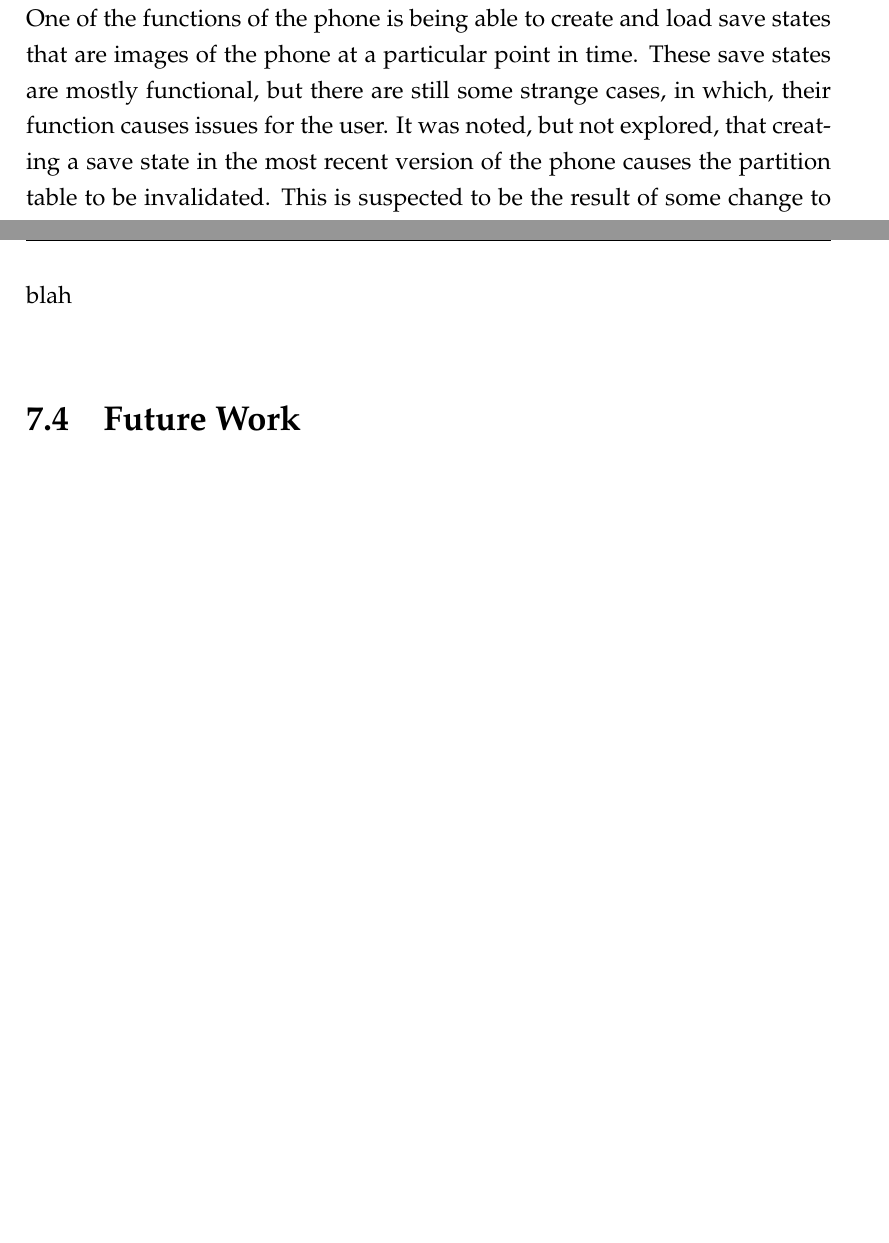
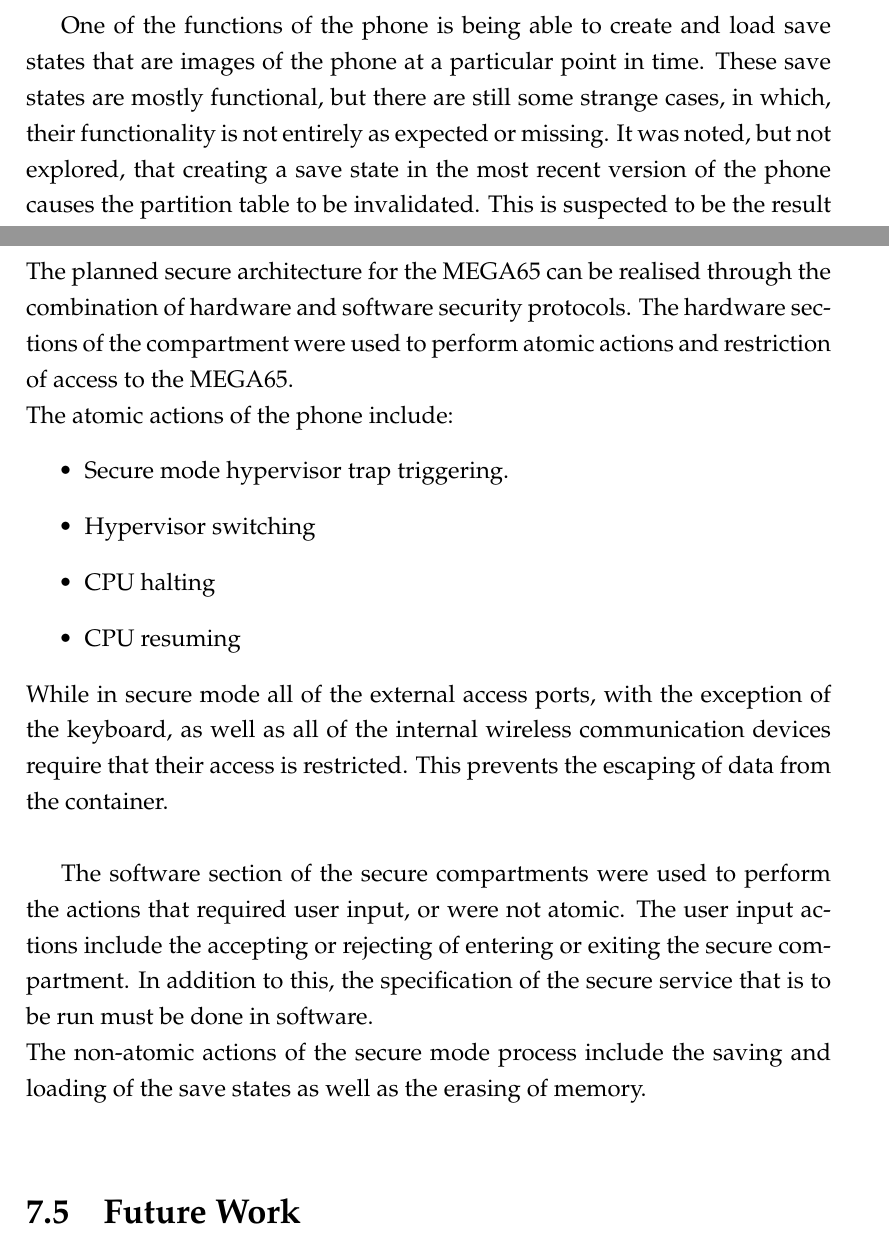
Before and after one commit to Spidamouse/thesis, a LaTeX thesis (main.tex, which reads Chapters/Chapter7.tex): two parts of pages 89 and 92 of 100 before the commit and two parts of pages 89 and 92 of 101 after it, joined at a grey line, cut so that both start at the same text, the shorter picture padded with empty space. Compiled offline with pdfLaTeX.

Commit message:
Add missing sections

```diff
--- a/Chapters/Chapter7.tex
+++ b/Chapters/Chapter7.tex
@@ -96,20 +98,22 @@ Of those sub-systems, the ones that were fixed are detailed in chapters \ref{Cha
 Despite the fixes applied, there are still many sub-systems of the phone that require additional attention in order for them to function as intended.\\
-One of the functions of the phone is being able to create and load save states that are images of the phone at a particular point in time.
-These save states are mostly functional, but there are still some strange cases, in which, their function causes issues for the user.
-It was noted, but not explored, that creating a save state in the most recent version of the phone causes the partition table to be invalidated.
-This is suspected to be the result of some change to the save state code causing the slot pointer to point to the partition table instead of the desired slot.\\
+
+One of the functions of the phone is being able to create and load save states that are images of the phone at a particular point in time. These save states are mostly functional, but there are still some strange cases, in which, their functionality is not entirely as expected or missing. It was noted, but not explored, that creating a save state in the most recent version of the phone causes the partition table to be invalidated. This is suspected to be the result of some change to the save state code causing the slot pointer to point to the partition table instead of the desired slot.\\
+
 The save state error also has a cascading effect into the implementation of secure mode, as discussed in chapter \ref{Chapter 6}.
 As described in section \ref{Ch6 Sec3 Sub2}, the secure mode implementation plans to use this save state process as a part of it, this error will therefore cause the secure state to corrupt the partition table.\\
+
 In addition to the partition corrupting, the secure mode is also non-functional for a number of other reasons.
 The string comparison seen in figure \ref{fig:monitoracceptreject}, only compares the input to the upper case version of accept or reject.
 While this could be intentional to ensure that the user truly desires the result, by entering reject in lower case an instruction is invoked.
 This is due to the lower case 'r' character being an instructional prefix.
 Another issue with secure mode was when successfully rejecting secure compartments. When the SD card has been removed from the device, there is currently no protection to stop the phone from loading despite this.
 This causes the secure mode to load from nothing and produces unpredictable results.\\
+
 Although functionality to matrix mode has mostly been restored, it is not working entirely as intended.
 From within matrix mode it is possible to halt and single step the CPU, if the CPU is halted, then a request to leave matrix mode is sent and stepped through, the user is left in user mode with a frozen CPU and no way to return to matrix mode.
 When exiting from matrix mode with the secondary exit keycode, superkey + ~, the ~ key is printed in user mode.
 This is believed to be due to double scanning of the non-special input keys.\\
+
 When experimenting with the SD card compatibility, it was noted that the SDXC card was not recognised as an SD card at all. Investigation into the SD card hardware showed that there was no case for this type of card.
 In addition to this, in the latest version of the phone, the SD card detection no longer rescans for the SD card if one is not initially detected.\\
 \\
@@ -137,9 +141,19 @@ When considering how to ensure the simplicity, understandability and security of
 When implementing the MEGA65 architecture there are only a few ways that it can be done. Insanely, the entire architecture could be prototyped on breadboards or prototyping specific circuit boards. This would require a monumental amount of work as to verify that devices are working correctly would have to be done manually and changes to the design would not be easily implemented. Another way would be to design a motherboard and have all the sub-modules as separate boards that all connect to the motherboard. This solution is not ideal for prototyping as the design of the boards is very difficult to modify, this also causes the time required to make changes excessively long. Conversely, this method would produce the highest quality product when compared with the other methods. The chosen method was to use an FPGA to map the MEGA65 hardware, which is then supplemented by specific hardware modules. This method makes changes to the design almost trivial to do and would even reduce the time taken to make them.
 \\
 \textit{How can the secure compartmentalisation's architecture planned for the MEGA65 be realised?}\\
-blah
+The planned secure architecture for the MEGA65 can be realised through the combination of hardware and software security protocols. The hardware sections of the compartment were used to perform atomic actions and restriction of access to the MEGA65.\\*
+The atomic actions of the phone include:
+\begin{itemize}
+\item{Secure mode hypervisor trap triggering.}
+\item{Hypervisor switching}
+\item{CPU halting}
+\item{CPU resuming}
+\end{itemize}
+While in secure mode all of the external access ports, with the exception of the keyboard, as well as all of the internal wireless communication devices require that their access is restricted. This prevents the escaping of data from the container.\\
+
+The software section of the secure compartments were used to perform the actions that required user input, or were not atomic. The user input actions include the accepting or rejecting of entering or exiting the secure compartment. In addition to this, the specification of the secure service that is to be run must be done in software.\\
+The non-atomic actions of the secure mode process include the saving and loading of the save states as well as the erasing of memory.
 \\
-
 
 %----------------------------------------------------------------------------------------
 %	SECTION 4
```
Also changed, not shown: Chapters/Chapter6.tex (+8 -0 lines), Chapters/Chapter7.tex (4 more changed lines).
